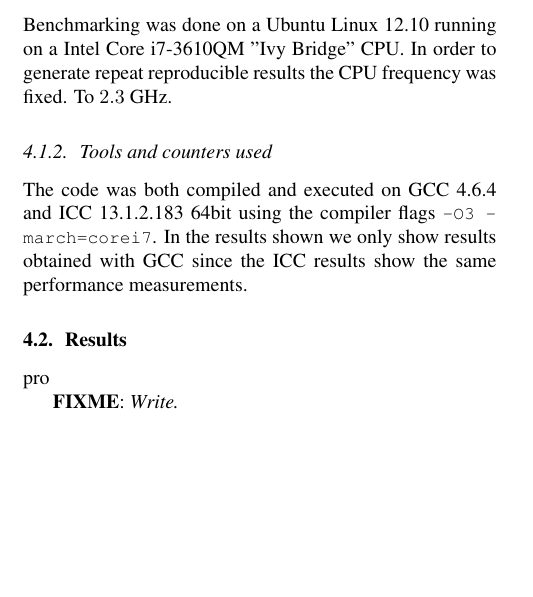
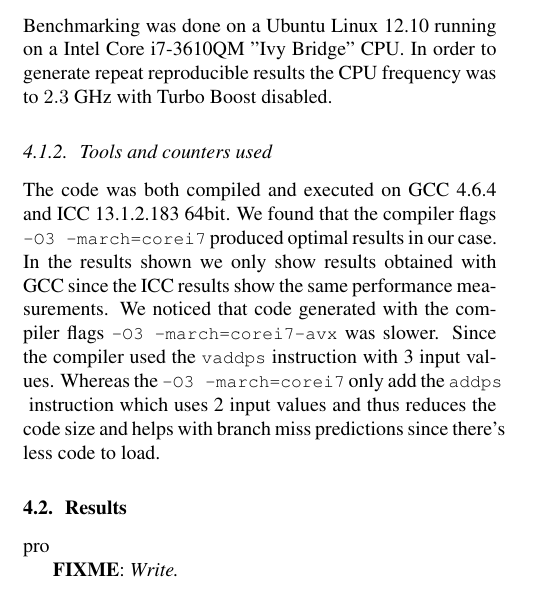
Before and after one commit to karhu/domain-transform, a LaTeX paper (report/report.tex, which reads report/4_results.tex): part of one column of page 5 of 6, cut so that both start at the same text, the shorter picture padded with empty space. Compiled offline with pdfLaTeX.

Commit message:
Comment vaddps and adds

```diff
--- a/report/4_results.tex
+++ b/report/4_results.tex
@@ -16,9 +16,9 @@ In order to test and benchmark the code we stored each major benchmark revision
 \end{figure}
 
 \subsubsection{Platform}
-Benchmarking was done on a Ubuntu Linux 12.10 running on a Intel Core i7-3610QM "Ivy Bridge" CPU. In order to generate repeat reproducible results the CPU frequency was fixed. To $2.3$ GHz.
+Benchmarking was done on a Ubuntu Linux 12.10 running on a Intel Core i7-3610QM "Ivy Bridge" CPU. In order to generate repeat reproducible results the CPU frequency was to $2.3$ GHz with Turbo Boost disabled.
 \subsubsection{Tools and counters used}
-The code was both compiled and executed on GCC 4.6.4 and ICC 13.1.2.183 64bit using the compiler flags \lstinline{-O3 -march=corei7}. In the results shown we only show results obtained with GCC since the ICC results show the same performance measurements.
+The code was both compiled and executed on GCC 4.6.4 and ICC 13.1.2.183 64bit. We found that the compiler flags \lstinline{-O3 -march=corei7} produced optimal results in our case. In the results shown we only show results obtained with GCC since the ICC results show the same performance measurements. We noticed that code generated with the compiler flags \lstinline{-O3 -march=corei7-avx} was slower. Since the compiler used the \lstinline{vaddps} instruction with 3 input values. Whereas the \lstinline{-O3 -march=corei7} only add the \lstinline{addps} instruction which uses 2 input values and thus reduces the code size and helps with branch miss predictions since there's less code to load.
 \subsection{Results}
 pro
 \setlength\fboxsep{0pt}
```
Also changed, not shown: report/4_results.tex (4 more changed lines).
